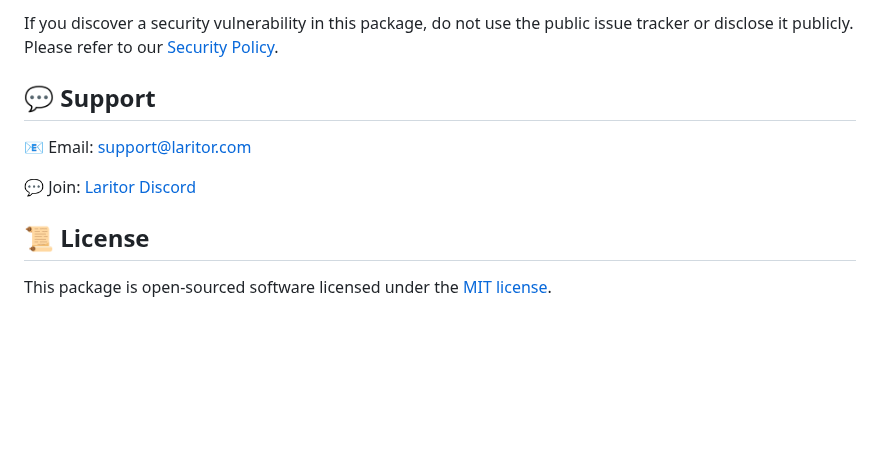
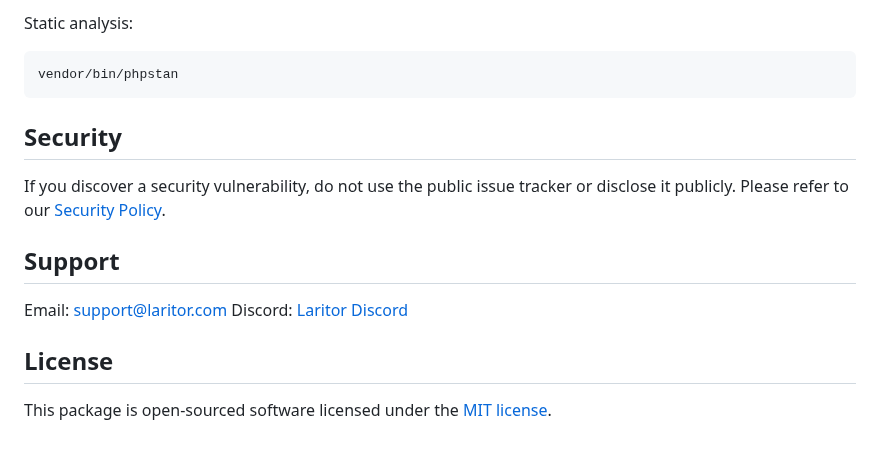
Before and after one commit to binarybuilds/laritor-client, a Markdown page: README.md, the part around one of its changes. Rendered like a GitHub page; blank space fills up the shorter version.

````diff
--- a/README.md
+++ b/README.md
@@ -55,12 +51,16 @@ See the [customization guide](https://laritor.com/docs/customization) for detail
 
-If you discover a security vulnerability in this package, do not use the public issue tracker or disclose it publicly.
+Static analysis:
+```
+vendor/bin/phpstan
+```
+
+## Security
+If you discover a security vulnerability, do not use the public issue tracker or disclose it publicly.
 Please refer to our [Security Policy](https://github.com/binarybuilds/laritor-client/security/policy).
 
-## 💬 Support
-📧 Email: [support@laritor.com](mailto:support@laritor.com)
+## Support
+Email: [support@laritor.com](mailto:support@laritor.com)
+Discord: [Laritor Discord](https://discord.laritor.com)
 
-💬 Join: [Laritor Discord](https://discord.laritor.com)
-
-## 📜 License
-
+## License
 This package is open-sourced software licensed under the [MIT license](LICENSE.md).
````
Also changed, not shown: other parts of README.md (+26 -30 lines), art/laritor-og.png.
